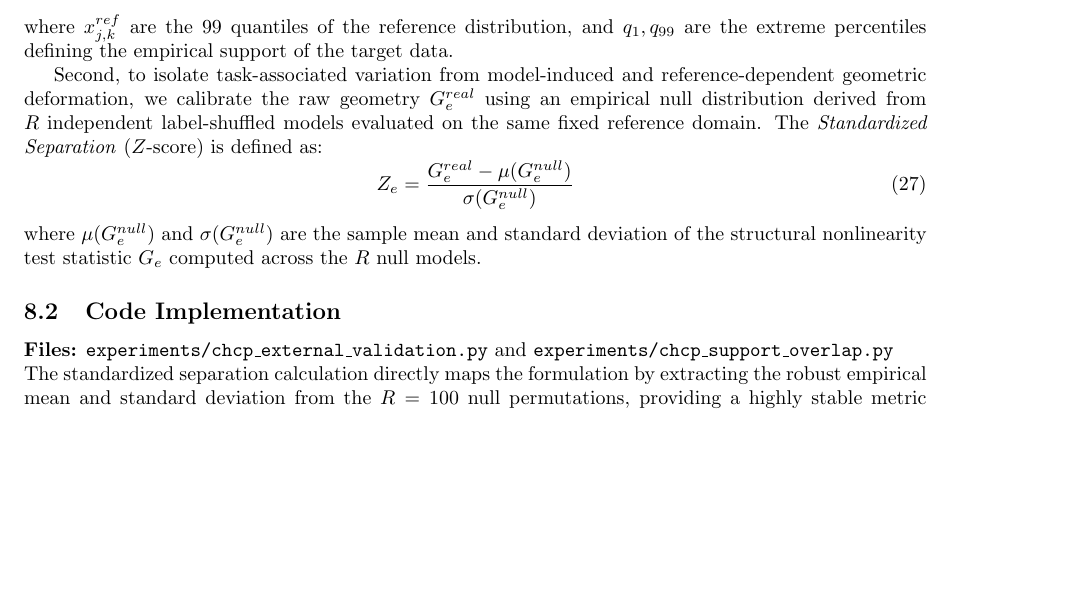
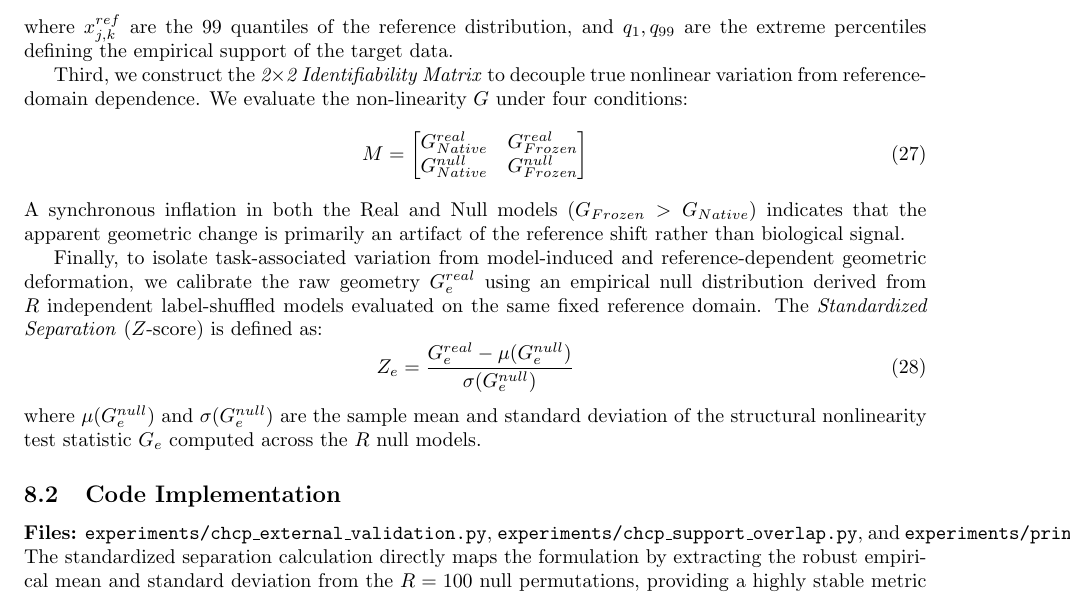
Before and after one commit to xcklvydtj2024/BrainKAN-Explainability, a LaTeX paper (brainkan_math_derivations.tex): part of page 5 of 5, cut so that both start at the same text, the shorter picture padded with empty space. Compiled offline with pdfLaTeX.

Commit message:
docs: add 2x2 identifiability matrix formalization

```diff
--- a/brainkan_math_derivations.tex
+++ b/brainkan_math_derivations.tex
@@ -188,14 +188,23 @@ O_j = \frac{1}{99} \sum_{k=1}^{99} \mathbb{I}\left( x_{j,k}^{ref} \in [q_{1}(X_j
 \end{equation}
 where $x_{j,k}^{ref}$ are the 99 quantiles of the reference distribution, and $q_{1}, q_{99}$ are the extreme percentiles defining the empirical support of the target data.
 
-Second, to isolate task-associated variation from model-induced and reference-dependent geometric deformation, we calibrate the raw geometry $G_e^{real}$ using an empirical null distribution derived from $R$ independent label-shuffled models evaluated on the same fixed reference domain. The \textit{Standardized Separation} ($Z$-score) is defined as:
+Third, we construct the \textit{2$\times$2 Identifiability Matrix} to decouple true nonlinear variation from reference-domain dependence. We evaluate the non-linearity $G$ under four conditions:
+\begin{equation}
+M = \begin{bmatrix}
+G^{real}_{Native} & G^{real}_{Frozen} \\
+G^{null}_{Native} & G^{null}_{Frozen}
+\end{bmatrix}
+\end{equation}
+A synchronous inflation in both the Real and Null models ($G_{Frozen} > G_{Native}$) indicates that the apparent geometric change is primarily an artifact of the reference shift rather than biological signal.
+
+Finally, to isolate task-associated variation from model-induced and reference-dependent geometric deformation, we calibrate the raw geometry $G_e^{real}$ using an empirical null distribution derived from $R$ independent label-shuffled models evaluated on the same fixed reference domain. The \textit{Standardized Separation} ($Z$-score) is defined as:
 \begin{equation}
 Z_e = \frac{G_e^{real} - \mu(G_e^{null})}{\sigma(G_e^{null})}
 \end{equation}
 where $\mu(G_e^{null})$ and $\sigma(G_e^{null})$ are the sample mean and standard deviation of the structural nonlinearity test statistic $G_e$ computed across the $R$ null models.
 
 \subsection{Code Implementation}
-\textbf{Files:} \texttt{experiments/chcp\_external\_validation.py} and \texttt{experiments/chcp\_support\_overlap.py} \\
+\textbf{Files:} \texttt{experiments/chcp\_external\_validation.py}, \texttt{experiments/chcp\_support\_overlap.py}, and \texttt{experiments/print\_chcp\_2x2.py} \\
 The standardized separation calculation directly maps the formulation by extracting the robust empirical mean and standard deviation from the $R=100$ null permutations, providing a highly stable metric against cross-cohort shift.
 
 \end{document}
```
